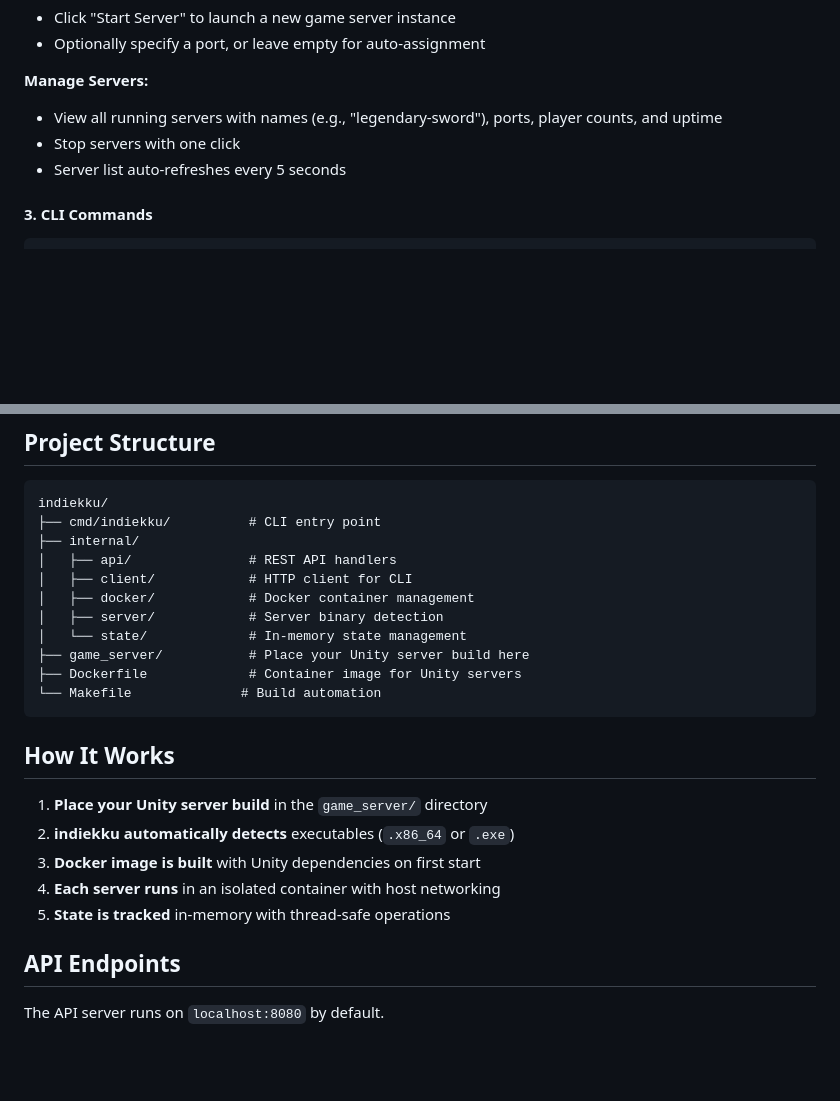
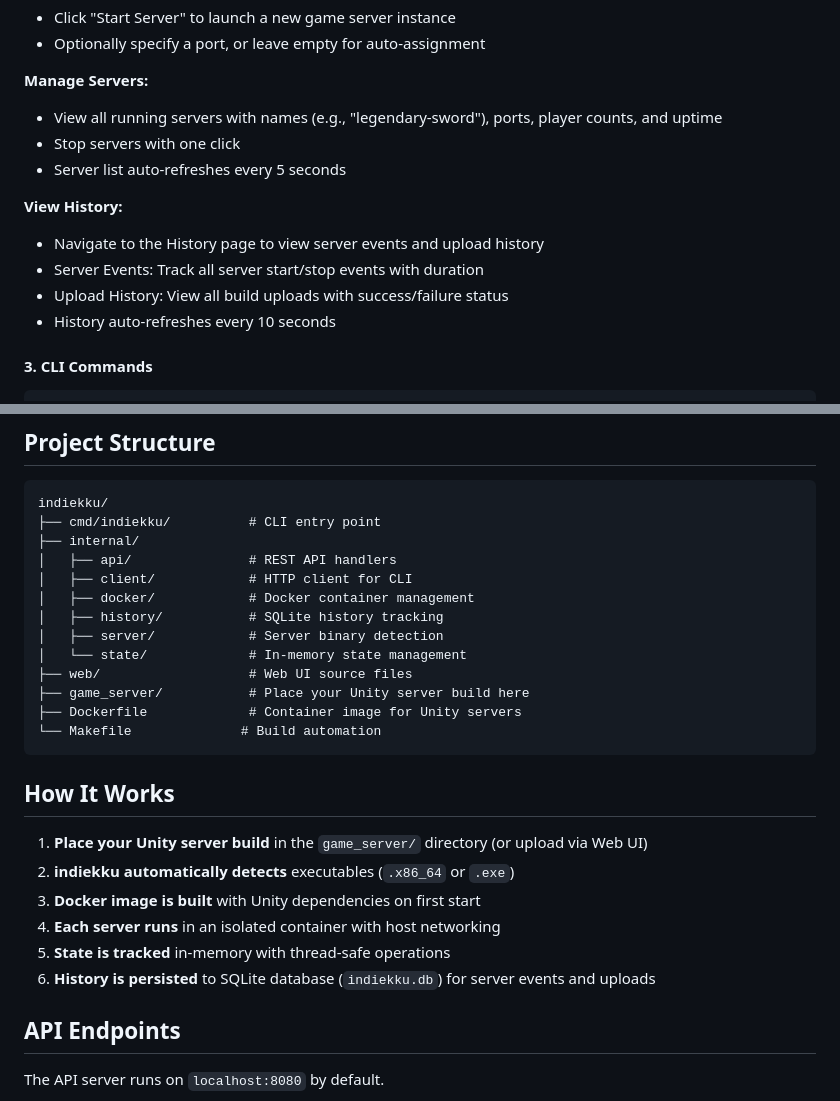
Before and after one commit to MironCo/indiekku, a Markdown page: README.md, 2 parts joined by grey strips. GitHub-like rendering; blank space fills up the shorter version.

````diff
--- a/README.md
+++ b/README.md
@@ -73,6 +74,12 @@ Navigate to `http://localhost:8080` and login with your API key.
 - Stop servers with one click
 - Server list auto-refreshes every 5 seconds
 
+**View History:**
+- Navigate to the History page to view server events and upload history
+- Server Events: Track all server start/stop events with duration
+- Upload History: View all build uploads with success/failure status
+- History auto-refreshes every 10 seconds
+
 #### 3. CLI Commands
 
 ```bash
@@ -104,8 +111,10 @@ indiekku/
 │   ├── api/               # REST API handlers
 │   ├── client/            # HTTP client for CLI
 │   ├── docker/            # Docker container management
+│   ├── history/           # SQLite history tracking
 │   ├── server/            # Server binary detection
 │   └── state/             # In-memory state management
+├── web/                   # Web UI source files
 ├── game_server/           # Place your Unity server build here
 ├── Dockerfile             # Container image for Unity servers
 └── Makefile              # Build automation
@@ -113,11 +122,12 @@ indiekku/
 
 ## How It Works
 
-1. **Place your Unity server build** in the `game_server/` directory
+1. **Place your Unity server build** in the `game_server/` directory (or upload via Web UI)
 2. **indiekku automatically detects** executables (`.x86_64` or `.exe`)
 3. **Docker image is built** with Unity dependencies on first start
 4. **Each server runs** in an isolated container with host networking
 5. **State is tracked** in-memory with thread-safe operations
+6. **History is persisted** to SQLite database (`indiekku.db`) for server events and uploads
 
 ## API Endpoints
 
````
Also changed, not shown: other parts of README.md (+16 -26 lines), CHANGELOG.md (added, +62 -0 lines).
